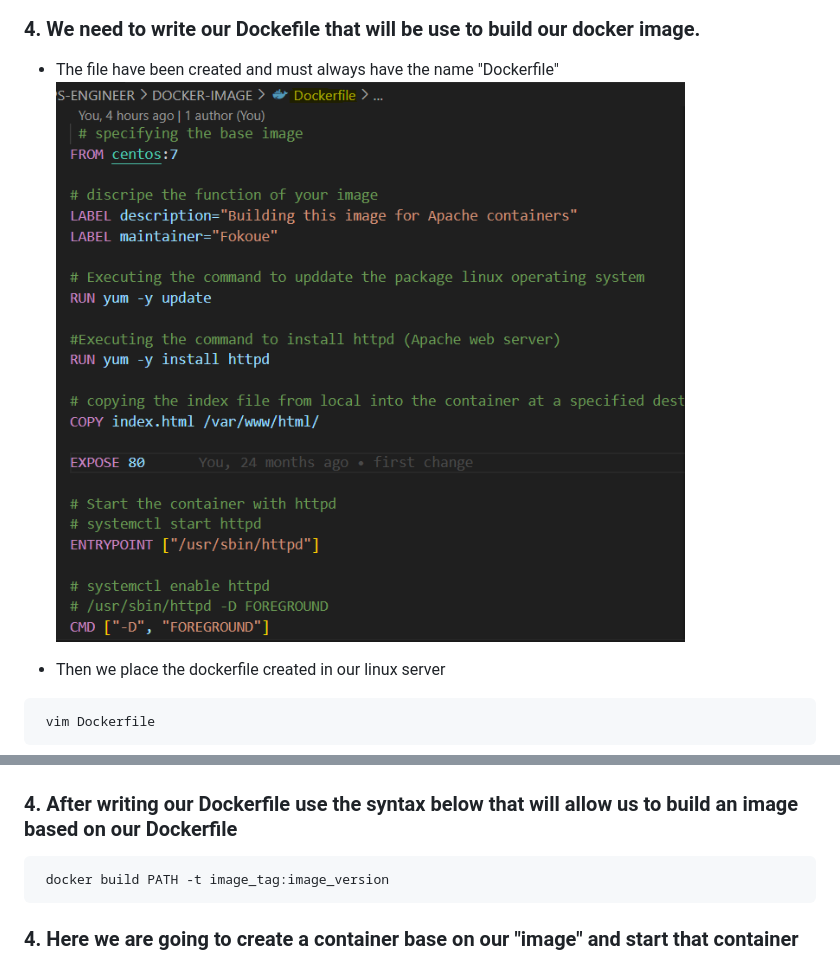
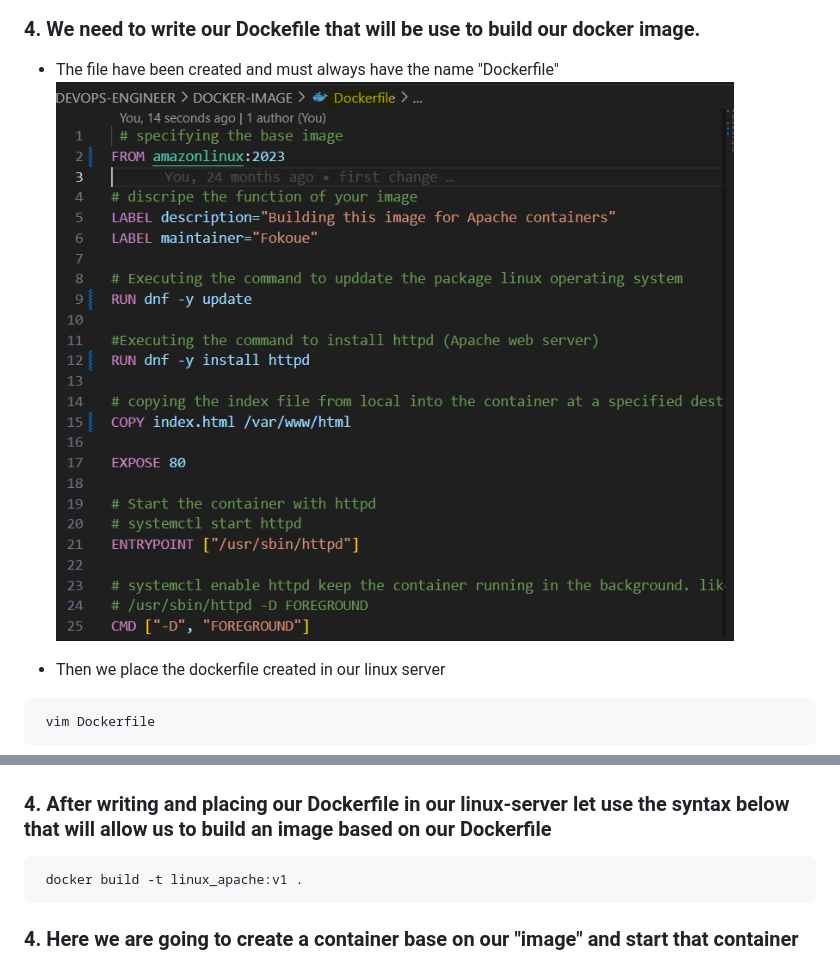
Before and after one commit to Fokoue22/DOCKER-IMAGE, a Markdown page: README.md, 2 parts joined by grey strips. Rendered like a GitHub page; pictures changed too: images/Dockerfile.png.

Commit message:
updated Dockerfile

````diff
--- a/README.md
+++ b/README.md
@@ -94,10 +94,10 @@ sudo su - ec2-user
 ```
 ![Alt text](images/html-in-ec2instance.png)
 
-### 4. After writing our Dockerfile use the syntax below that will allow us to build an image based on our Dockerfile
+### 4. After writing and placing our Dockerfile in our linux-server let use the syntax below that will allow us to build an image based on our Dockerfile
 
 ```
- docker build PATH -t image_tag:image_version
+ docker build -t linux_apache:v1 .
 ```
 ### 4. Here we are going to create a container base on our "image" and start that container
 #### We are running and application that is inside the conatainer, we are not directly running the application reason for us to create a port were we can asses our application externaly. "The port need to be outside and inside of the container. So we use "-p(for port) the first 80(for inside) and the other 80(for outside)"
````
Also changed, not shown: images/build-image.png (added), 1 other file.
